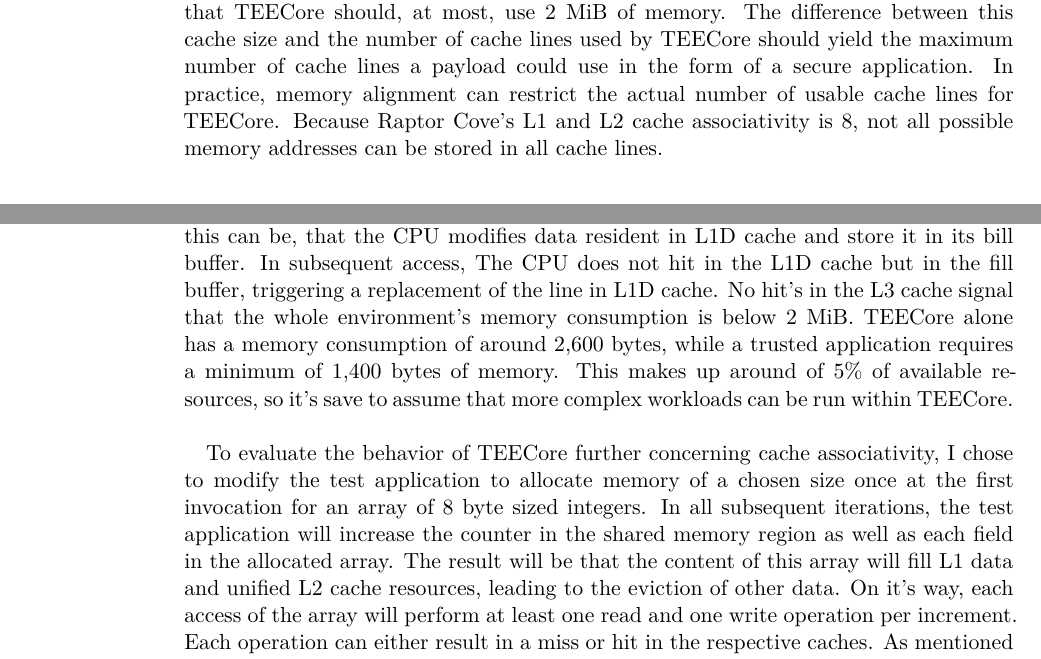
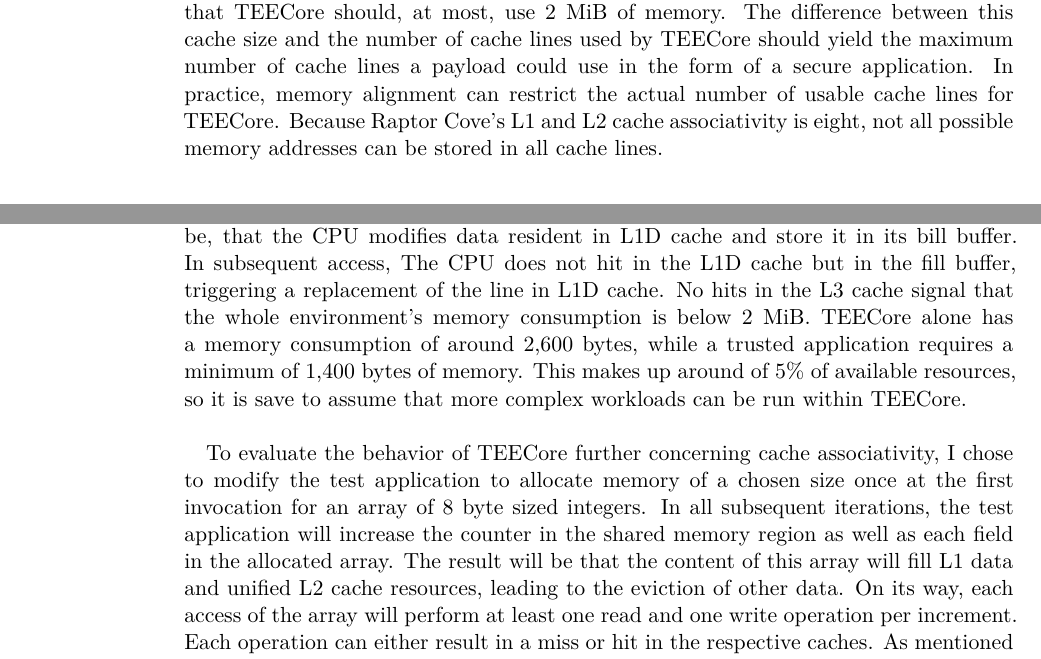
Before and after one commit to scholzp/thesis, a LaTeX thesis (writing/thesis/diplom.tex, which reads writing/thesis/content/50_evaluation.tex): two parts of pages 30 and 32 of 43, joined at a grey line, cut so that both start at the same text. Compiled offline with XeLaTeX.

Commit message:
Writing/Thesis: Update

```diff
--- a/writing/thesis/content/50_evaluation.tex
+++ b/writing/thesis/content/50_evaluation.tex
@@ -164,7 +164,7 @@ difference between this cache size and the number of cache lines used by TEECore
 should yield the maximum number of cache lines a payload could use in the form
 of a secure application. In practice, memory alignment can restrict the actual
 number of usable cache lines for TEECore. Because Raptor Cove's L1 and L2 cache
-associativity is 8, not all possible memory addresses can be stored in all cache
+associativity is eight, not all possible memory addresses can be stored in all cache
 lines.\\
 
 \begin{table}[ht]
@@ -270,11 +270,11 @@ L1D\_Replacements do not indicate missing data from the L1 cache, as L2 hits do
 not increase in a similar manner as the L1D replacements. A possible cause for
 this can be, that the CPU modifies data resident in L1D cache and store it in
 its bill buffer. In subsequent access, The CPU does not hit in the L1D cache but
-in the fill buffer, triggering a replacement of the line in L1D cache. No hit's
+in the fill buffer, triggering a replacement of the line in L1D cache. No hits
 in the L3 cache signal that the whole environment's memory consumption is below
 2 MiB. TEECore alone has a memory consumption of around 2,600 bytes, while a
 trusted application requires a minimum of 1,400 bytes of memory. This makes up
-around of 5\% of available resources, so it's save to assume that more complex
+around of 5\% of available resources, so it is save to assume that more complex
 workloads can be run within TEECore.\\
 
 To evaluate the behavior of TEECore further concerning cache associativity, I
@@ -283,7 +283,7 @@ the first invocation for an array of 8 byte sized integers. In all subsequent
 iterations, the test application will increase the counter in the shared memory
 region as well as each field in the allocated array. The result will be that the
 content of this array will fill L1 data and unified L2 cache resources, leading
-to the eviction of other data. On it's way, each access of the array will
+to the eviction of other data. On its way, each access of the array will
 perform at least one read and one write operation per increment. Each operation
 can either result in a miss or hit in the respective caches. As mentioned
 before, as soon as events of type \textit{MEM\_LOAD\_RETIRED.L3\_HIT} occur, I
```
